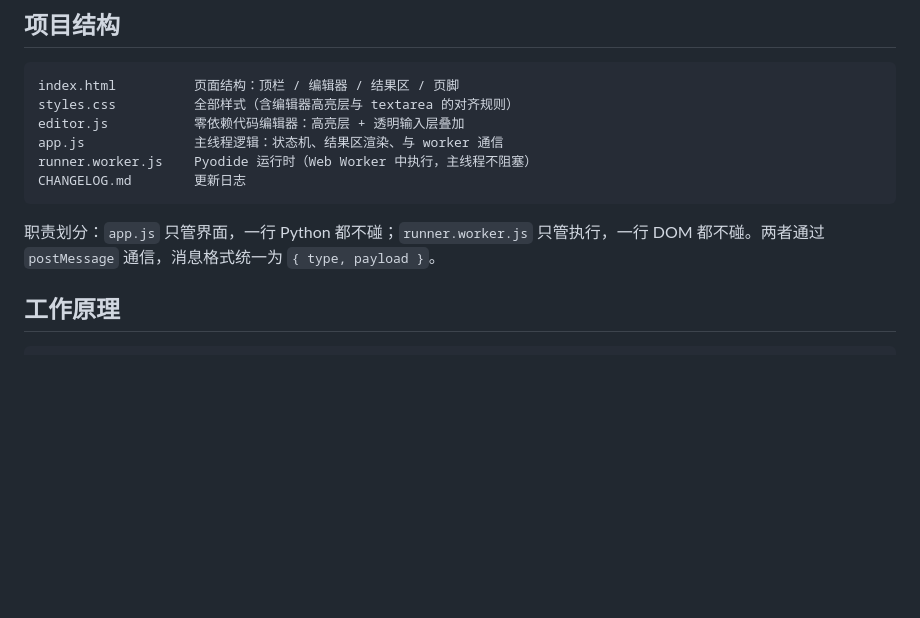
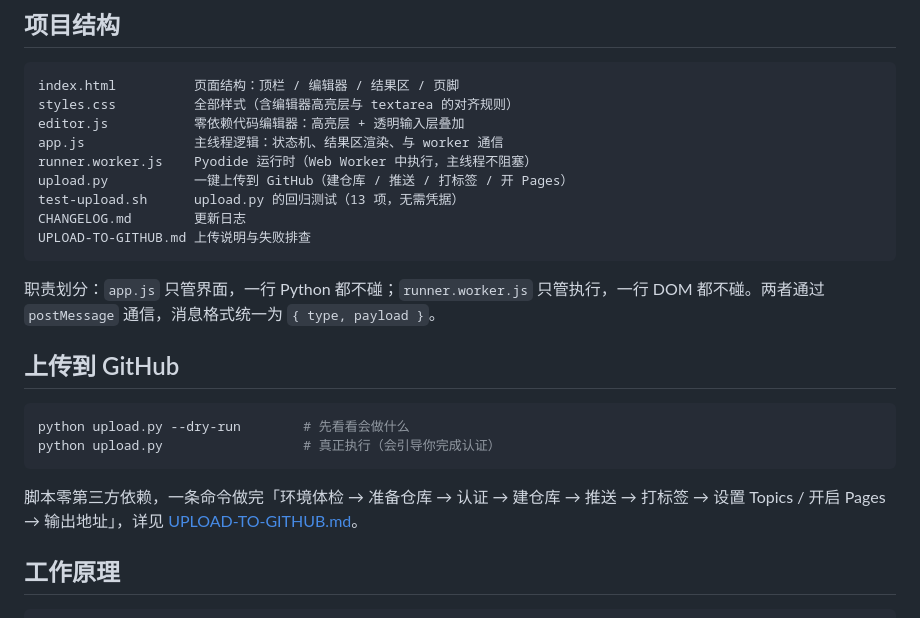
Before and after one commit to JerryGriffin/python-playground, a Markdown page: README.md, the part around the change. GitHub-like rendering; blank space fills up the shorter version.

Commit message:
docs: README 补充上传脚本用法

````diff
--- a/README.md
+++ b/README.md
@@ -44,10 +44,22 @@ styles.css          全部样式（含编辑器高亮层与 textarea 的对齐
 editor.js           零依赖代码编辑器：高亮层 + 透明输入层叠加
 app.js              主线程逻辑：状态机、结果区渲染、与 worker 通信
 runner.worker.js    Pyodide 运行时（Web Worker 中执行，主线程不阻塞）
+upload.py           一键上传到 GitHub（建仓库 / 推送 / 打标签 / 开 Pages）
+test-upload.sh      upload.py 的回归测试（13 项，无需凭据）
 CHANGELOG.md        更新日志
+UPLOAD-TO-GITHUB.md 上传说明与失败排查
 ```
 
 职责划分：`app.js` 只管界面，一行 Python 都不碰；`runner.worker.js` 只管执行，一行 DOM 都不碰。两者通过 `postMessage` 通信，消息格式统一为 `{ type, payload }`。
+
+## 上传到 GitHub
+
+```bash
+python upload.py --dry-run        # 先看看会做什么
+python upload.py                  # 真正执行（会引导你完成认证）
+```
+
+脚本零第三方依赖，一条命令做完「环境体检 → 准备仓库 → 认证 → 建仓库 → 推送 → 打标签 → 设置 Topics / 开启 Pages → 输出地址」，详见 [UPLOAD-TO-GITHUB.md](UPLOAD-TO-GITHUB.md)。
 
 ## 工作原理
 
````
